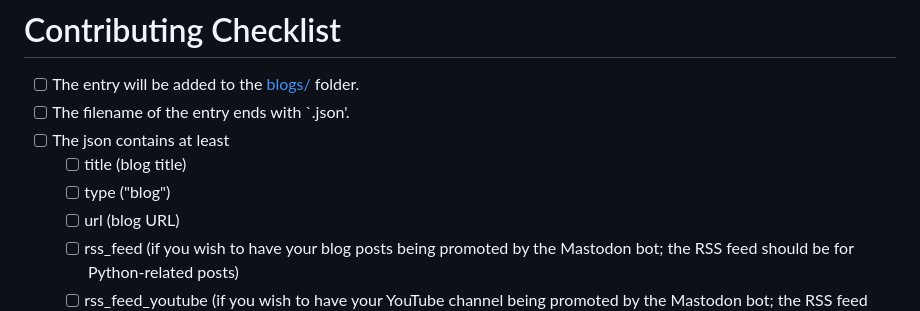
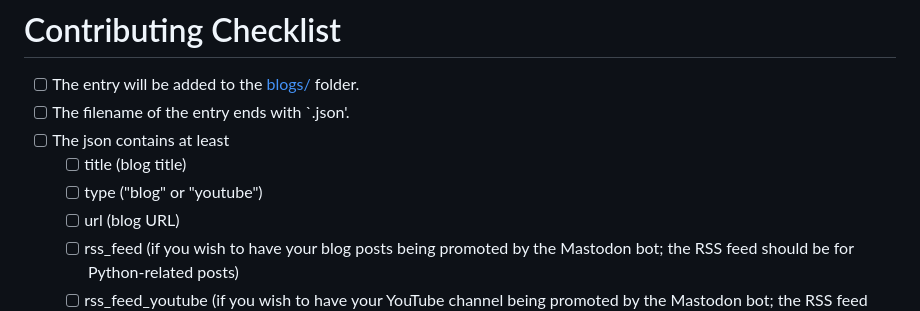
Before and after one commit to cosimameyer/awesome-pyladies-blogs, a Markdown page: CONTRIBUTING.md, the part around the change. Drawn GitHub-style.

Commit message:
Update CONTRIBUTING.md (#39)

```diff
--- a/CONTRIBUTING.md
+++ b/CONTRIBUTING.md
@@ -12,7 +12,7 @@ With your submission, you agree that these entries will be used for the [PyLadie
  - [ ] The filename of the entry ends with `.json'.
  - [ ] The json contains at least
      - [ ] title (blog title)
-     - [ ] type ("blog")
+     - [ ] type ("blog" or "youtube")
      - [ ] url (blog URL)
      - [ ] rss_feed (if you wish to have your blog posts being promoted by the Mastodon bot; the RSS feed should be for Python-related posts)
      - [ ] rss_feed_youtube (if you wish to have your YouTube channel being promoted by the Mastodon bot; the RSS feed should be for Python-related videos)
```
